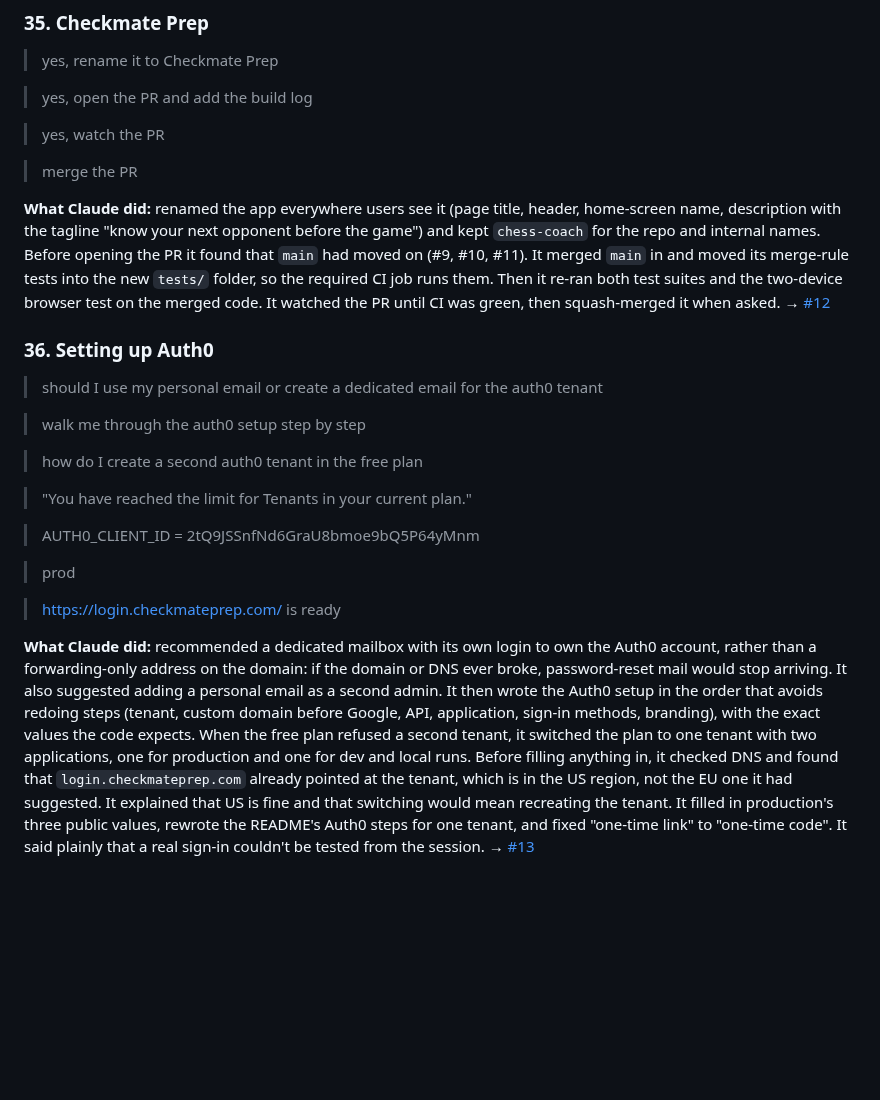
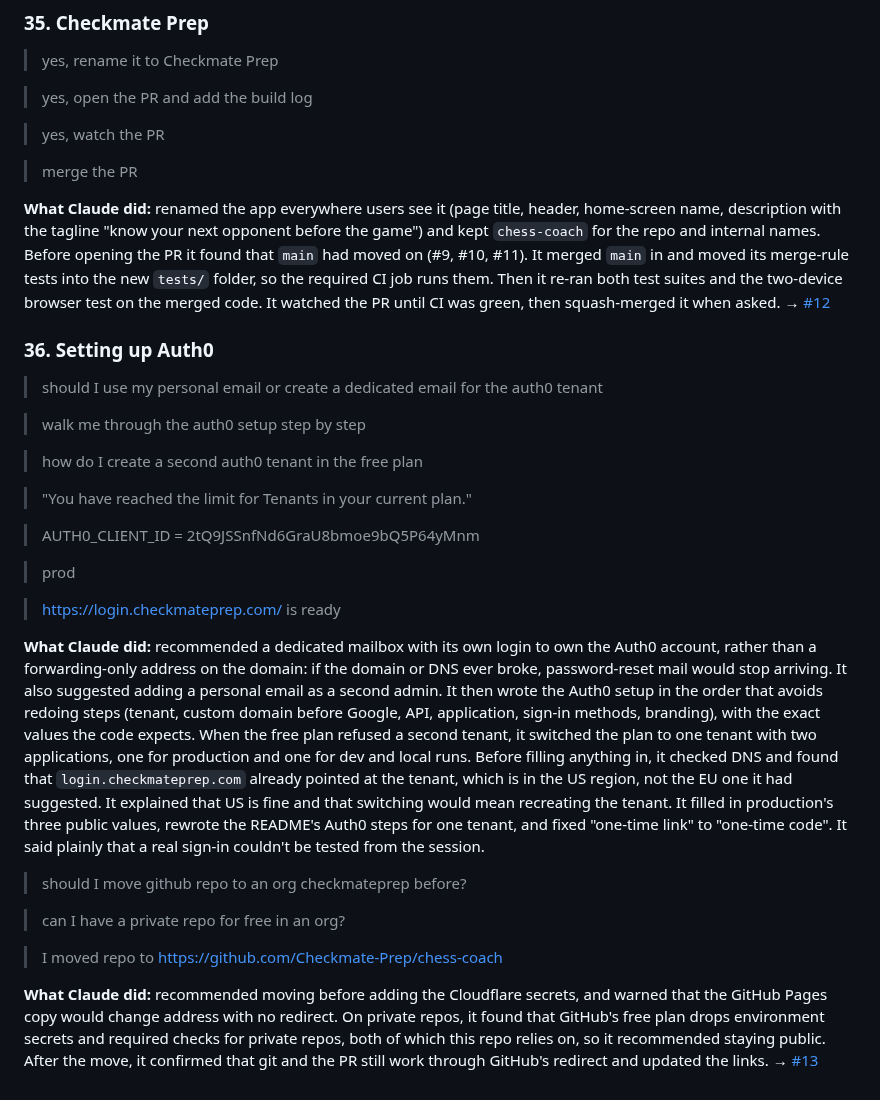
Before and after one commit to Checkmate-Prep/chess-coach, a Markdown page: docs/build-log.md, the part around one of its changes. Drawn GitHub-style; blank space fills up the shorter version.

```diff
--- a/docs/build-log.md
+++ b/docs/build-log.md
@@ -342,4 +342,12 @@ The app shows an account card in Settings and a sign-in offer on the welcome scr
 
 > https://login.checkmateprep.com/ is ready
 
-**What Claude did:** recommended a dedicated mailbox with its own login to own the Auth0 account, rather than a forwarding-only address on the domain: if the domain or DNS ever broke, password-reset mail would stop arriving. It also suggested adding a personal email as a second admin. It then wrote the Auth0 setup in the order that avoids redoing steps (tenant, custom domain before Google, API, application, sign-in methods, branding), with the exact values the code expects. When the free plan refused a second tenant, it switched the plan to one tenant with two applications, one for production and one for dev and local runs. Before filling anything in, it checked DNS and found that `login.checkmateprep.com` already pointed at the tenant, which is in the US region, not the EU one it had suggested. It explained that US is fine and that switching would mean recreating the tenant. It filled in production's three public values, rewrote the README's Auth0 steps for one tenant, and fixed "one-time link" to "one-time code". It said plainly that a real sign-in couldn't be tested from the session. → [#13](https://github.com/simonletort/chess-coach/pull/13)
+**What Claude did:** recommended a dedicated mailbox with its own login to own the Auth0 account, rather than a forwarding-only address on the domain: if the domain or DNS ever broke, password-reset mail would stop arriving. It also suggested adding a personal email as a second admin. It then wrote the Auth0 setup in the order that avoids redoing steps (tenant, custom domain before Google, API, application, sign-in methods, branding), with the exact values the code expects. When the free plan refused a second tenant, it switched the plan to one tenant with two applications, one for production and one for dev and local runs. Before filling anything in, it checked DNS and found that `login.checkmateprep.com` already pointed at the tenant, which is in the US region, not the EU one it had suggested. It explained that US is fine and that switching would mean recreating the tenant. It filled in production's three public values, rewrote the README's Auth0 steps for one tenant, and fixed "one-time link" to "one-time code". It said plainly that a real sign-in couldn't be tested from the session.
+
+> should I move github repo to an org checkmateprep before?
+
+> can I have a private repo for free in an org?
+
+> I moved repo to https://github.com/Checkmate-Prep/chess-coach
+
+**What Claude did:** recommended moving before adding the Cloudflare secrets, and warned that the GitHub Pages copy would change address with no redirect. On private repos, it found that GitHub's free plan drops environment secrets and required checks for private repos, both of which this repo relies on, so it recommended staying public. After the move, it confirmed that git and the PR still work through GitHub's redirect and updated the links. → [#13](https://github.com/Checkmate-Prep/chess-coach/pull/13)
```
Also changed, not shown: other parts of docs/build-log.md (+15 -15 lines), CLAUDE.md (+1 -1 lines), README.md (+1 -1 lines).
